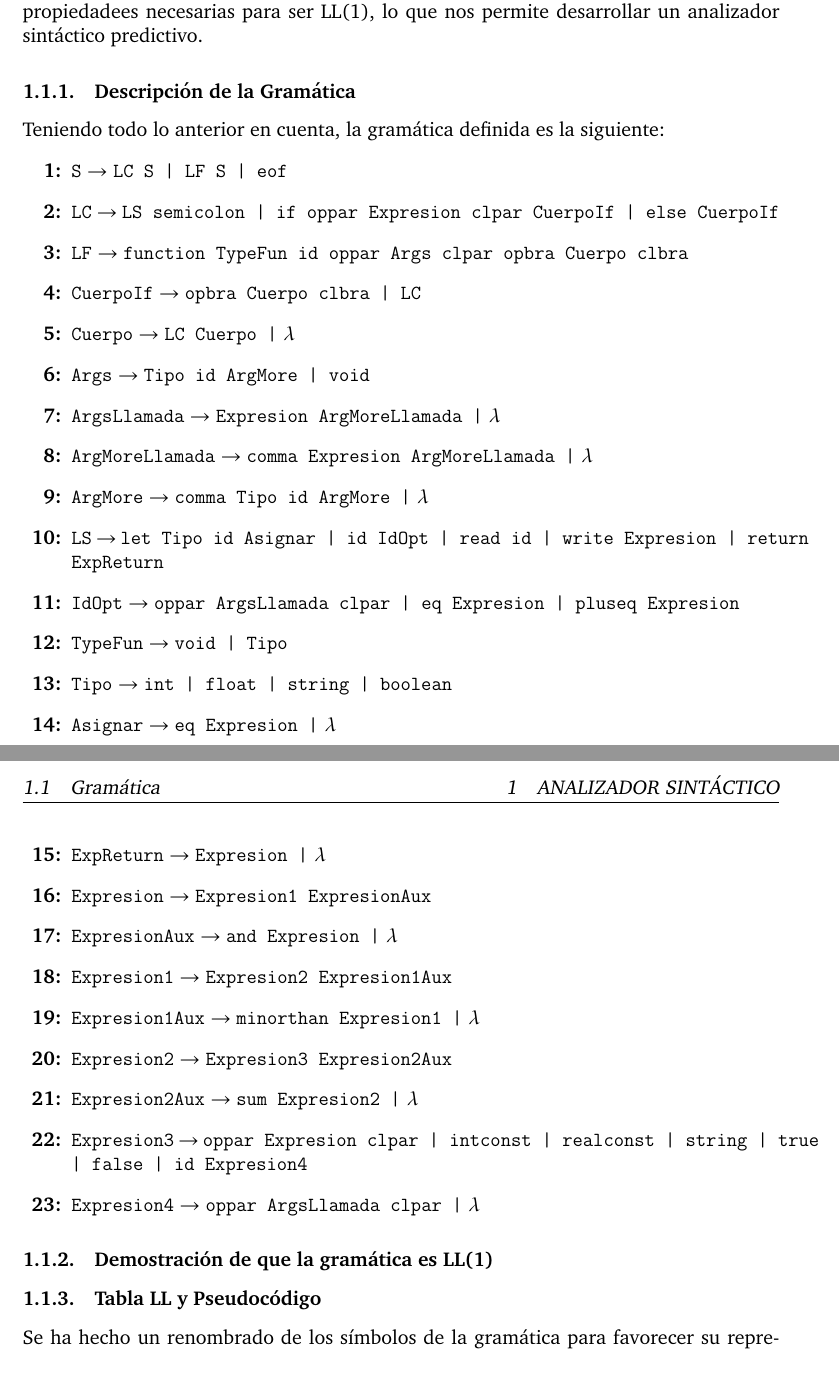
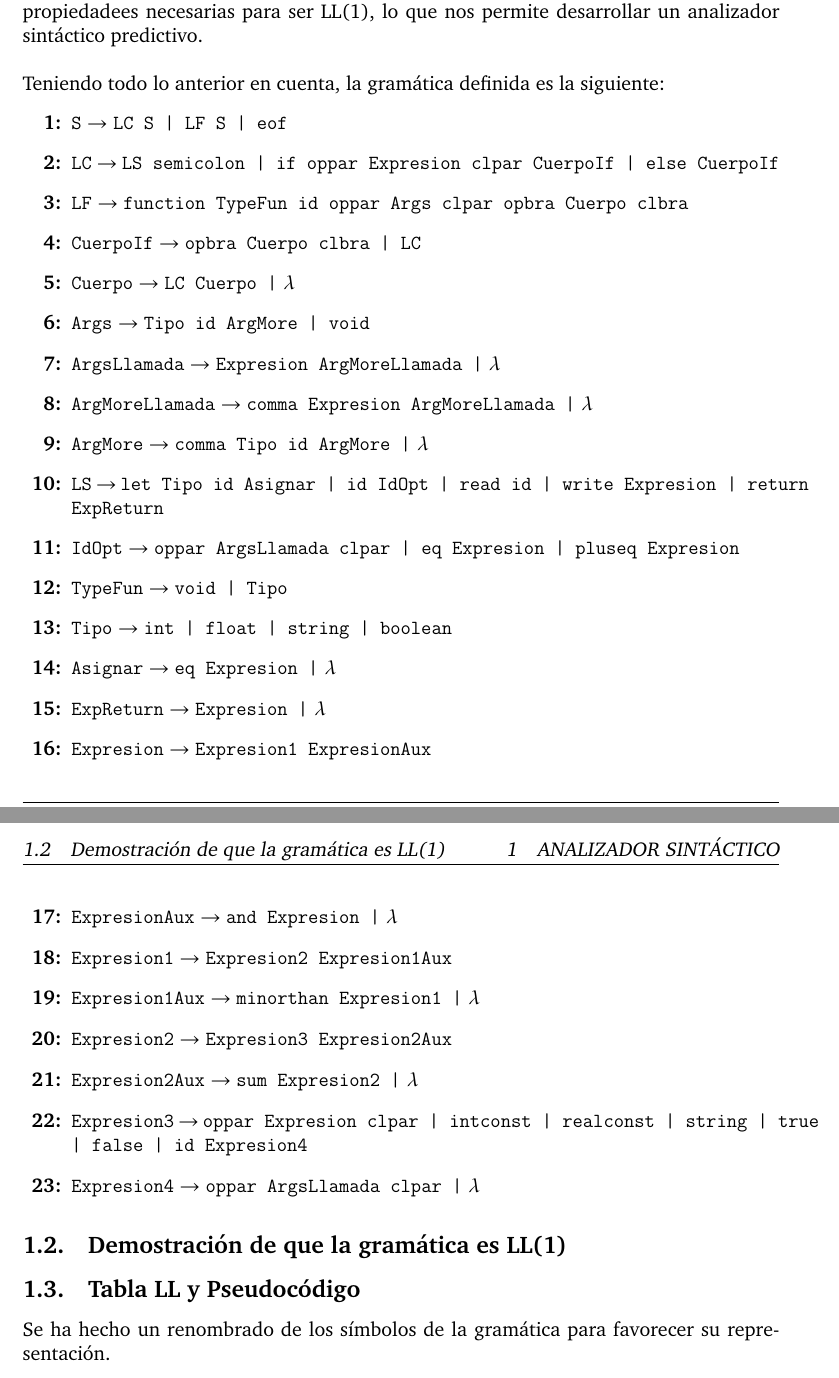
Before and after one commit to gragi-1/Language_Analyzer_Suite, a LaTeX document (memorias/memoria_sintactico/MemoriaPDL-ASin.tex): two parts of pages 3 and 4 of 13, joined at a grey line, cut so that both start at the same text. Compiled offline with pdfLaTeX.

Commit message:
Corrección secciones

```diff
--- a/memorias/memoria_sintactico/MemoriaPDL-ASin.tex
+++ b/memorias/memoria_sintactico/MemoriaPDL-ASin.tex
@@ -42,7 +42,7 @@ Durante el desarrollo del Analizador Sintáctico hemos descrito una gramática y
 \subsection{Gramática}
 
 La gramática planteada para el desarrollo de Analizador Sintáctico es de tipo 2 segun la jerarquía de Chomsky, es decir, una gramática libre de contexto. Además cumple con las propiedadees necesarias para ser LL(1), lo que nos permite desarrollar un analizador sintáctico predictivo.
-\subsubsection{Descripción de la Gramática}
+\\\\
 Teniendo todo lo anterior en cuenta, la gramática definida es la siguiente:
 \begin{enumerate}[label=\textbf{\arabic*:}]
   \item \texttt{S} $\to$ \texttt{LC S | LF S | eof}
@@ -70,9 +70,9 @@ Teniendo todo lo anterior en cuenta, la gramática definida es la siguiente:
   \item \texttt{Expresion4} $\to$ \texttt{oppar ArgsLlamada clpar |} $\lambda$
 \end{enumerate}
 
-\subsubsection{Demostración de que la gramática es LL(1)}
+\subsection{Demostración de que la gramática es LL(1)}
 
-\subsubsection{Tabla LL y Pseudocódigo}
+\subsection{Tabla LL y Pseudocódigo}
     Se ha hecho un renombrado de los símbolos de la gramática para favorecer su representación.
     \\\\
     CuerpoIf $\to$ CI \\
```
